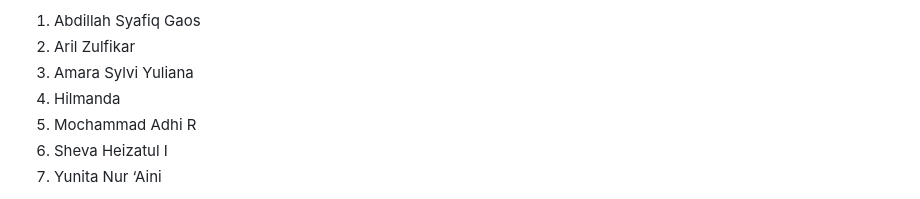
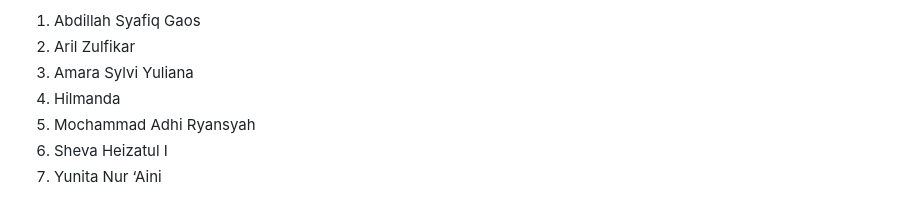
Before and after one commit to amarasylviyuliana/Project-UTS-UAS, a Markdown page: dokumen/SRS_BUMDes_Jabar (1).md, the part around the change. Drawn GitHub-style.

Commit message:
Correct name spelling for Mochammad Adhi R

```diff
--- a/dokumen/SRS_BUMDes_Jabar (1).md
+++ b/dokumen/SRS_BUMDes_Jabar (1).md
@@ -10,7 +10,7 @@ Marketplace Produk & Jasa Antar BUMDes di Jawa Barat
 2. Aril Zulfikar
 3. Amara Sylvi Yuliana
 4. Hilmanda
-5. Mochammad Adhi R
+5. Mochammad Adhi Ryansyah
 6. Sheva Heizatul I
 7. Yunita Nur ‘Aini
 
```
